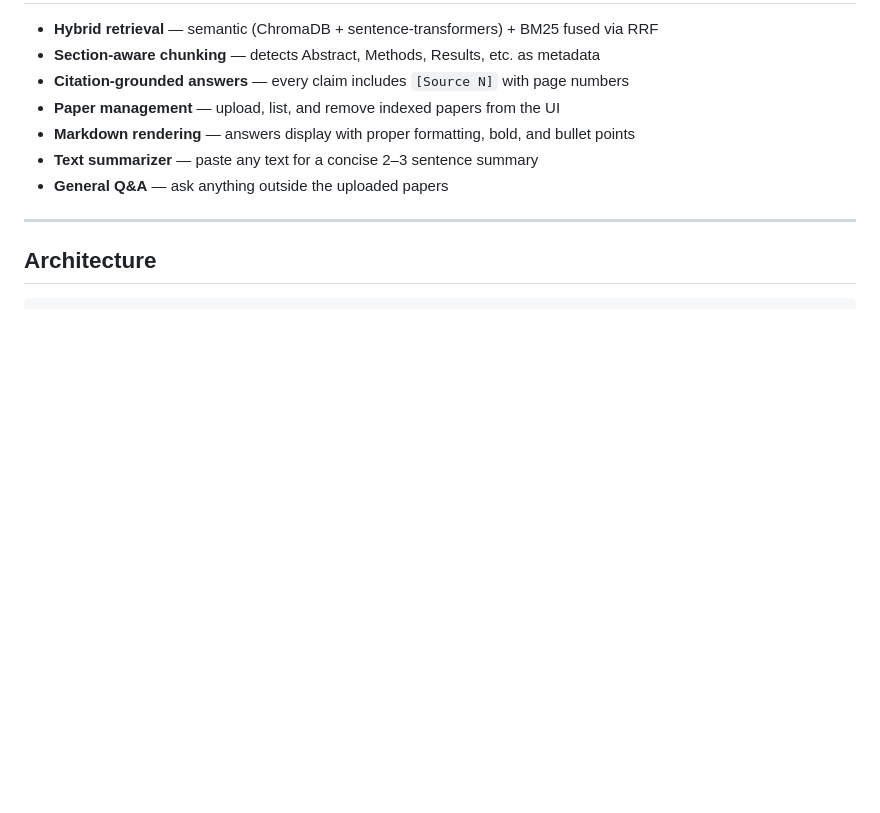
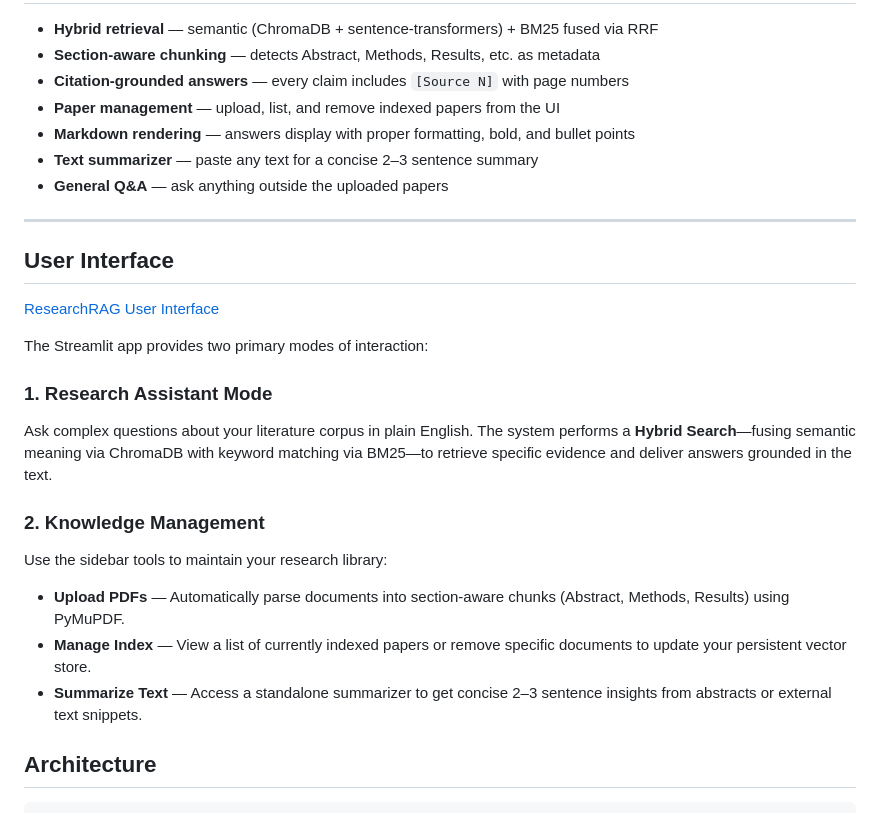
Before and after one commit to SudeepKarthik30/Research-assistant-rag, a Markdown page: README.md, the part around the change. GitHub-like rendering; blank space fills up the shorter version.

```diff
--- a/README.md
+++ b/README.md
@@ -17,6 +17,21 @@ Live Demo: [https://karthik0055-research-assistant-rag.hf.space](https://karthik
 - **General Q&A** — ask anything outside the uploaded papers
 
 ---
+
+## User Interface
+
+[ResearchRAG User Interface](UI.png)
+
+The Streamlit app provides two primary modes of interaction:
+
+### 1. Research Assistant Mode
+Ask complex questions about your literature corpus in plain English. The system performs a **Hybrid Search**—fusing semantic meaning via ChromaDB with keyword matching via BM25—to retrieve specific evidence and deliver answers grounded in the text.
+
+### 2. Knowledge Management
+Use the sidebar tools to maintain your research library:
+- **Upload PDFs** — Automatically parse documents into section-aware chunks (Abstract, Methods, Results) using PyMuPDF.
+- **Manage Index** — View a list of currently indexed papers or remove specific documents to update your persistent vector store.
+- **Summarize Text** — Access a standalone summarizer to get concise 2–3 sentence insights from abstracts or external text snippets.
 
 ## Architecture
 
```
